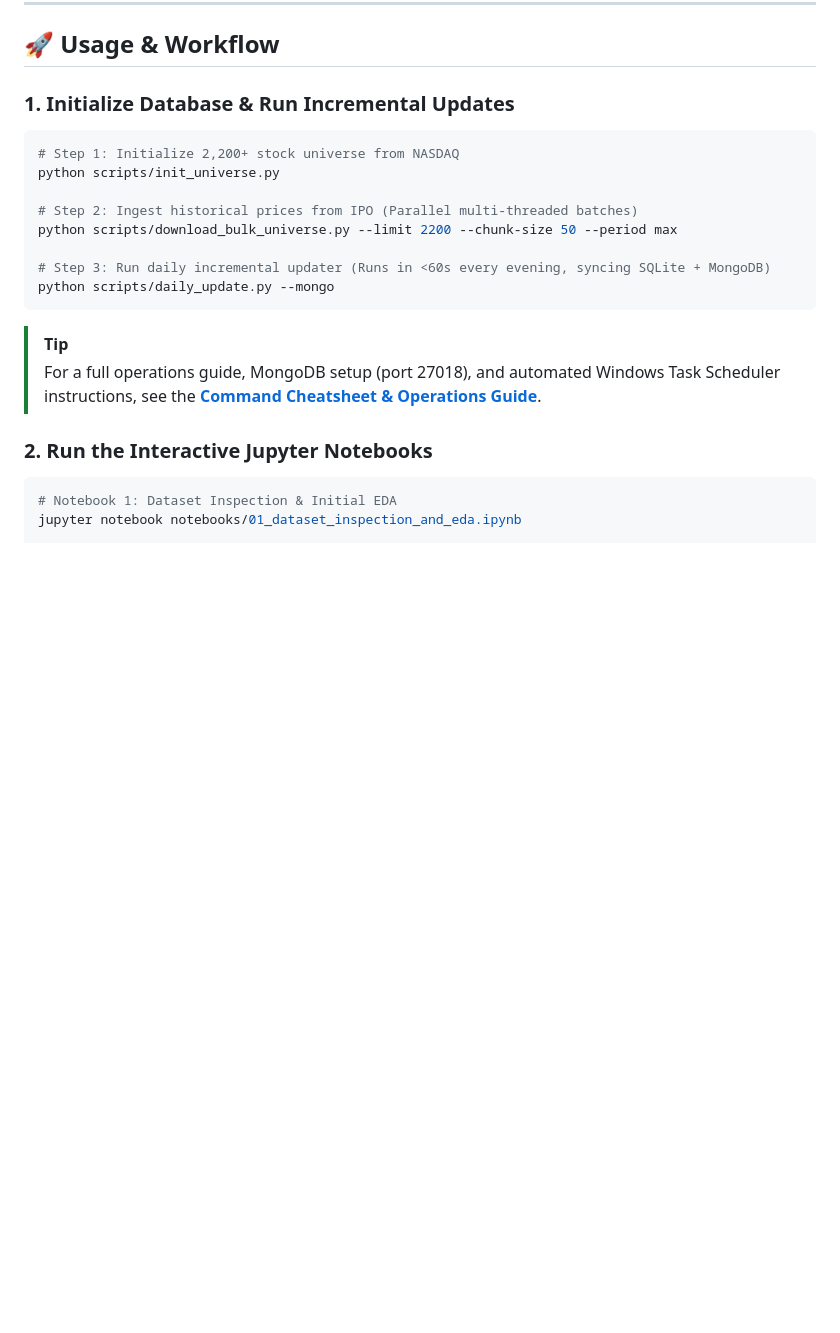
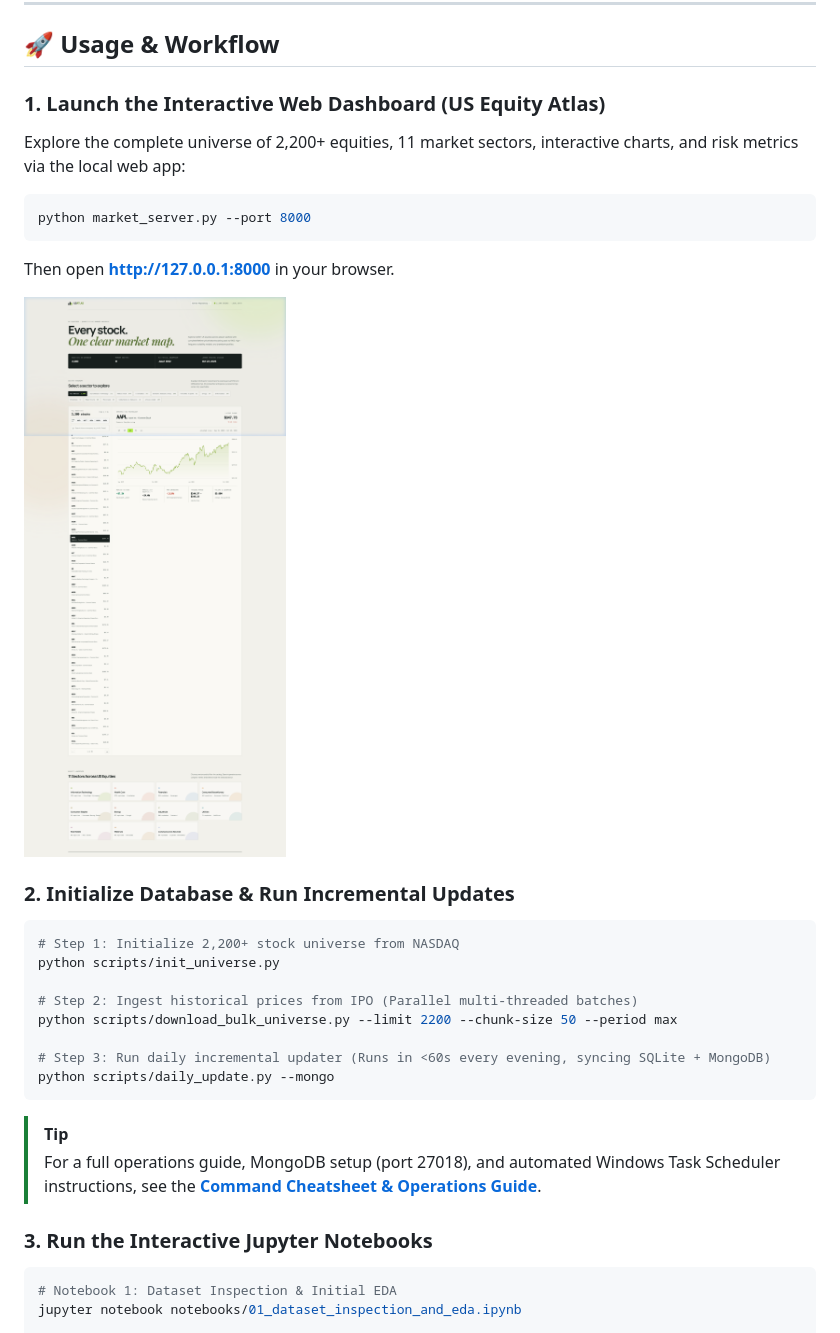
Before and after one commit to Akma86/us-tech-giants-market-analytics, a Markdown page: README.md, the part around one of its changes. Rendered like a GitHub page; pictures changed too: reports/figures/us_equity_atlas_web_dashboard.png (added); blank space fills up the shorter version.

Commit message:
feat(web): complete US Equity Atlas interactive dashboard with sector taxonomy and visual risk analytics

````diff
--- a/README.md
+++ b/README.md
@@ -281,7 +299,16 @@ pip install -r requirements.txt
 
 ## 🚀 Usage & Workflow
 
-### 1. Initialize Database & Run Incremental Updates
+### 1. Launch the Interactive Web Dashboard (US Equity Atlas)
+Explore the complete universe of 2,200+ equities, 11 market sectors, interactive charts, and risk metrics via the local web app:
+```bash
+python market_server.py --port 8000
+```
+Then open **[http://127.0.0.1:8000](http://127.0.0.1:8000)** in your browser.
+
+![US Equity Atlas Interactive Web Dashboard](reports/figures/us_equity_atlas_web_dashboard.png)
+
+### 2. Initialize Database & Run Incremental Updates
 ```bash
 # Step 1: Initialize 2,200+ stock universe from NASDAQ
 python scripts/init_universe.py
@@ -297,7 +324,7 @@ python scripts/daily_update.py --mongo
 > For a full operations guide, MongoDB setup (port 27018), and automated Windows Task Scheduler instructions, see the **[Command Cheatsheet & Operations Guide](docs/COMMAND_CHEATSHEET.md)**.
 
 
-### 2. Run the Interactive Jupyter Notebooks
+### 3. Run the Interactive Jupyter Notebooks
 ```bash
 # Notebook 1: Dataset Inspection & Initial EDA
 jupyter notebook notebooks/01_dataset_inspection_and_eda.ipynb
````
Also changed, not shown: other parts of README.md (+18 -0 lines), COMMANDS.md (+1 -0 lines), 6 other files.
